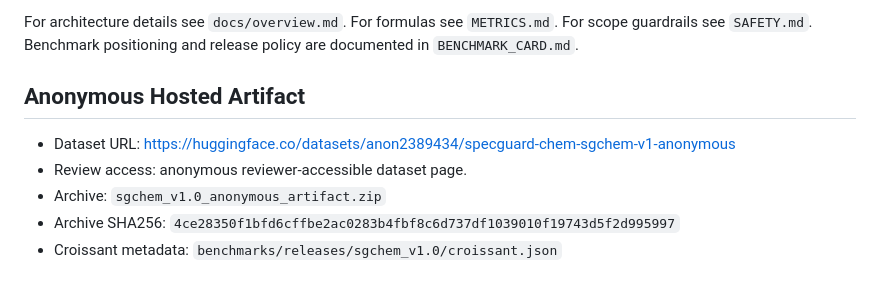
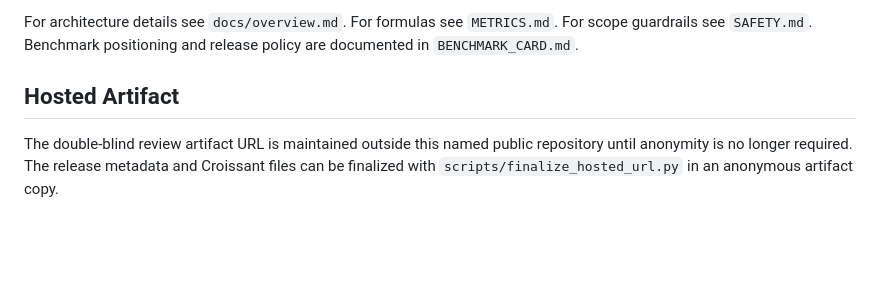
Before and after one commit to danhussey/specguard-chem, a Markdown page: README.md, the part around the change. Rendered like a GitHub page; blank space fills up the shorter version.

Commit message:
docs: keep anonymous artifact URL out of public README
Remove double-blind anonymous hosted artifact URL and archive hash from the named public repository README.

```diff
--- a/README.md
+++ b/README.md
@@ -226,11 +226,10 @@ For architecture details see `docs/overview.md`. For formulas see `METRICS.md`.
 Benchmark positioning and release policy are documented in `BENCHMARK_CARD.md`.
 
 <!-- sgchem-hosted-url:start -->
-## Anonymous Hosted Artifact
+## Hosted Artifact
 
-- Dataset URL: https://huggingface.co/datasets/anon2389434/specguard-chem-sgchem-v1-anonymous
-- Review access: anonymous reviewer-accessible dataset page.
-- Archive: `sgchem_v1.0_anonymous_artifact.zip`
-- Archive SHA256: `4ce28350f1bfd6cffbe2ac0283b4fbf8c6d737df1039010f19743d5f2d995997`
-- Croissant metadata: `benchmarks/releases/sgchem_v1.0/croissant.json`
+The double-blind review artifact URL is maintained outside this named public
+repository until anonymity is no longer required. The release metadata and
+Croissant files can be finalized with `scripts/finalize_hosted_url.py` in an
+anonymous artifact copy.
 <!-- sgchem-hosted-url:end -->
```
